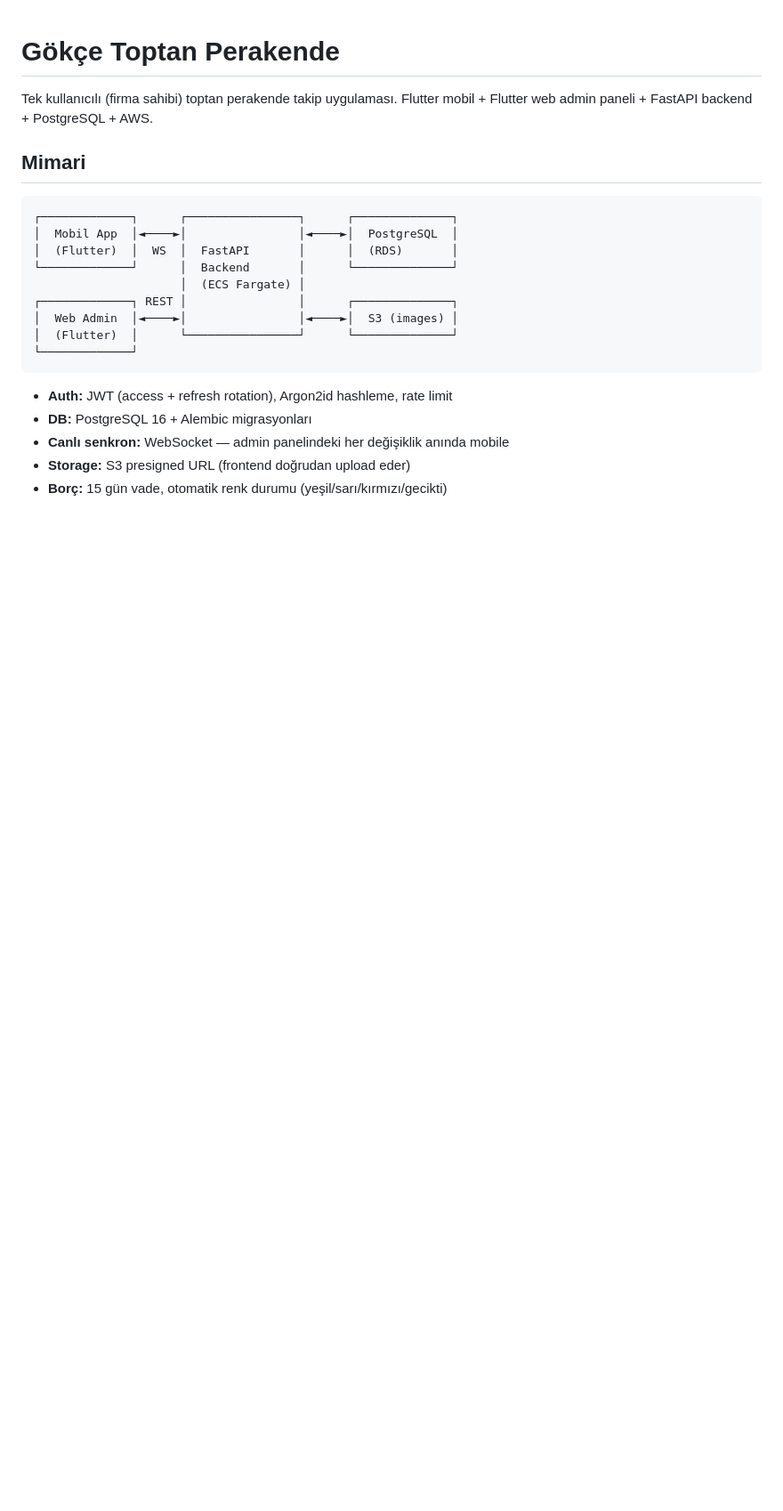
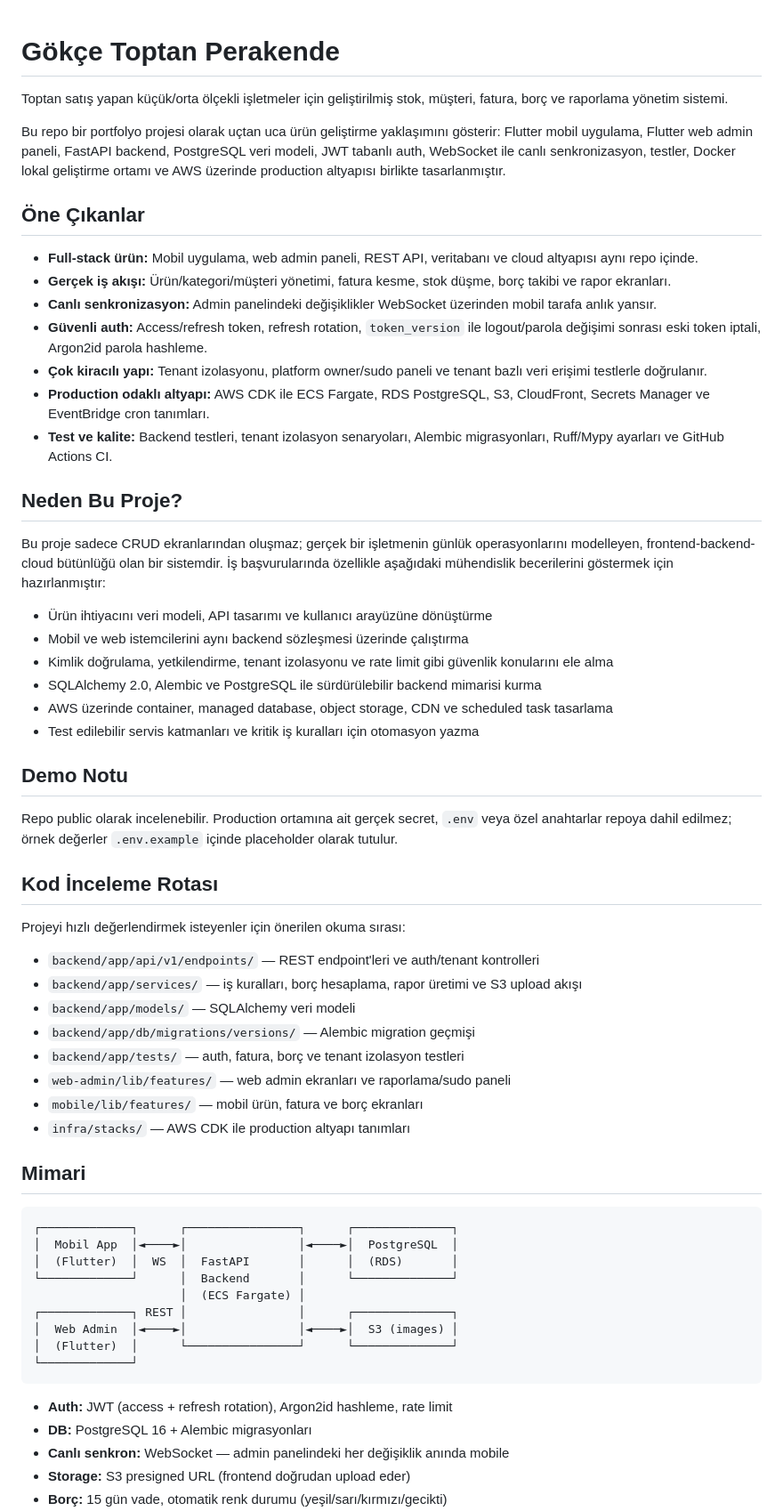
Before and after one commit to karabulutyagiz/perakende-yonetim-paneli, a Markdown page: README.md, the part around the change. Shown at 89% size. GitHub-like rendering; blank space fills up the shorter version.

Commit message:
Improve portfolio README

```diff
--- a/README.md
+++ b/README.md
@@ -1,7 +1,53 @@
 # Gökçe Toptan Perakende
 
-Tek kullanıcılı (firma sahibi) toptan perakende takip uygulaması.
-Flutter mobil + Flutter web admin paneli + FastAPI backend + PostgreSQL + AWS.
+Toptan satış yapan küçük/orta ölçekli işletmeler için geliştirilmiş stok, müşteri,
+fatura, borç ve raporlama yönetim sistemi.
+
+Bu repo bir portfolyo projesi olarak uçtan uca ürün geliştirme yaklaşımını gösterir:
+Flutter mobil uygulama, Flutter web admin paneli, FastAPI backend, PostgreSQL veri modeli,
+JWT tabanlı auth, WebSocket ile canlı senkronizasyon, testler, Docker lokal geliştirme ortamı
+ve AWS üzerinde production altyapısı birlikte tasarlanmıştır.
+
+## Öne Çıkanlar
+
+- **Full-stack ürün:** Mobil uygulama, web admin paneli, REST API, veritabanı ve cloud altyapısı aynı repo içinde.
+- **Gerçek iş akışı:** Ürün/kategori/müşteri yönetimi, fatura kesme, stok düşme, borç takibi ve rapor ekranları.
+- **Canlı senkronizasyon:** Admin panelindeki değişiklikler WebSocket üzerinden mobil tarafa anlık yansır.
+- **Güvenli auth:** Access/refresh token, refresh rotation, `token_version` ile logout/parola değişimi sonrası eski token iptali, Argon2id parola hashleme.
+- **Çok kiracılı yapı:** Tenant izolasyonu, platform owner/sudo paneli ve tenant bazlı veri erişimi testlerle doğrulanır.
+- **Production odaklı altyapı:** AWS CDK ile ECS Fargate, RDS PostgreSQL, S3, CloudFront, Secrets Manager ve EventBridge cron tanımları.
+- **Test ve kalite:** Backend testleri, tenant izolasyon senaryoları, Alembic migrasyonları, Ruff/Mypy ayarları ve GitHub Actions CI.
+
+## Neden Bu Proje?
+
+Bu proje sadece CRUD ekranlarından oluşmaz; gerçek bir işletmenin günlük operasyonlarını
+modelleyen, frontend-backend-cloud bütünlüğü olan bir sistemdir. İş başvurularında özellikle
+aşağıdaki mühendislik becerilerini göstermek için hazırlanmıştır:
+
+- Ürün ihtiyacını veri modeli, API tasarımı ve kullanıcı arayüzüne dönüştürme
+- Mobil ve web istemcilerini aynı backend sözleşmesi üzerinde çalıştırma
+- Kimlik doğrulama, yetkilendirme, tenant izolasyonu ve rate limit gibi güvenlik konularını ele alma
+- SQLAlchemy 2.0, Alembic ve PostgreSQL ile sürdürülebilir backend mimarisi kurma
+- AWS üzerinde container, managed database, object storage, CDN ve scheduled task tasarlama
+- Test edilebilir servis katmanları ve kritik iş kuralları için otomasyon yazma
+
+## Demo Notu
+
+Repo public olarak incelenebilir. Production ortamına ait gerçek secret, `.env` veya özel anahtarlar
+repoya dahil edilmez; örnek değerler `.env.example` içinde placeholder olarak tutulur.
+
+## Kod İnceleme Rotası
+
+Projeyi hızlı değerlendirmek isteyenler için önerilen okuma sırası:
+
+- `backend/app/api/v1/endpoints/` — REST endpoint'leri ve auth/tenant kontrolleri
+- `backend/app/services/` — iş kuralları, borç hesaplama, rapor üretimi ve S3 upload akışı
+- `backend/app/models/` — SQLAlchemy veri modeli
+- `backend/app/db/migrations/versions/` — Alembic migration geçmişi
+- `backend/app/tests/` — auth, fatura, borç ve tenant izolasyon testleri
+- `web-admin/lib/features/` — web admin ekranları ve raporlama/sudo paneli
+- `mobile/lib/features/` — mobil ürün, fatura ve borç ekranları
+- `infra/stacks/` — AWS CDK ile production altyapı tanımları
 
 ## Mimari
 
```
